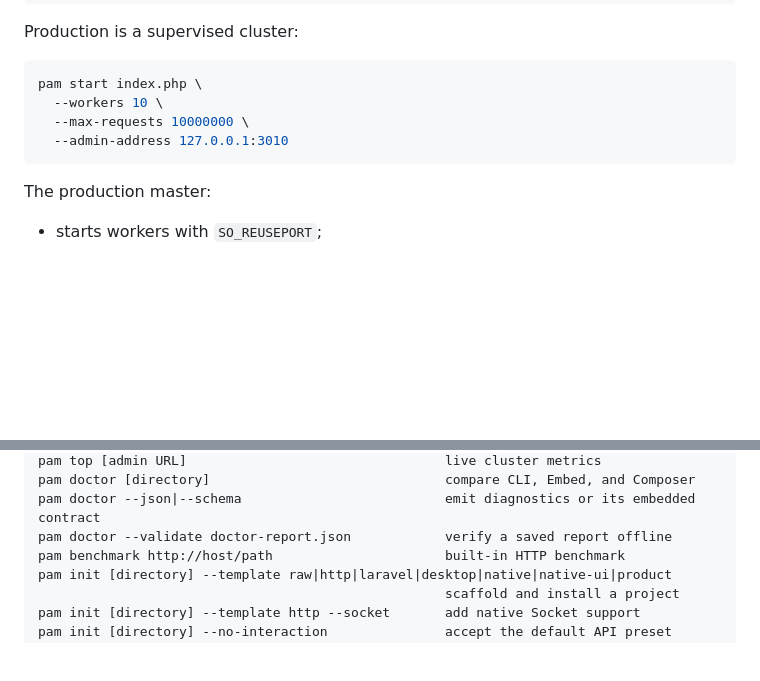
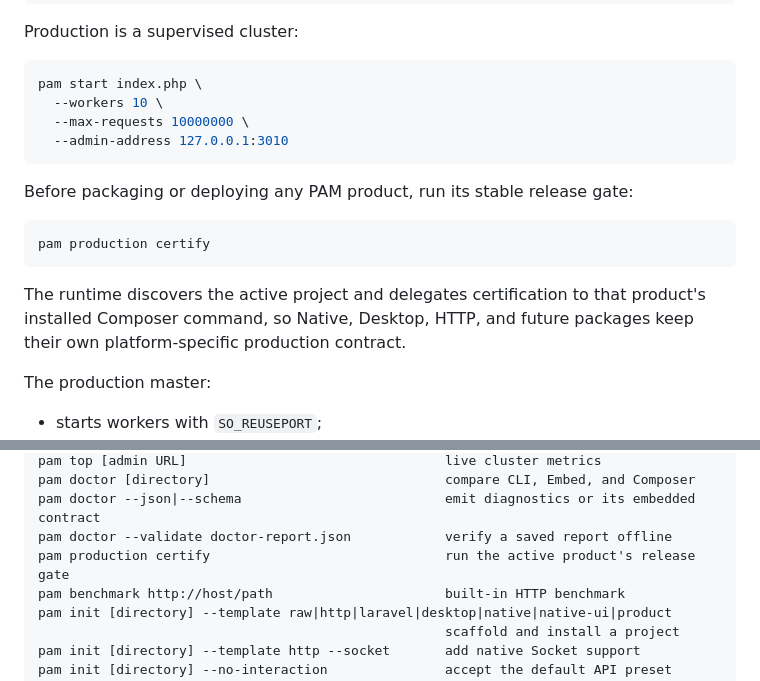
Before and after one commit to push-in/pam, a Markdown page: README.md, 2 parts joined by grey strips. Rendered like a GitHub page; blank space fills up the shorter version.

Commit message:
docs: document production certification gate

````diff
--- a/README.md
+++ b/README.md
@@ -693,6 +693,16 @@ pam start index.php \
   --admin-address 127.0.0.1:3010
 ```
 
+Before packaging or deploying any PAM product, run its stable release gate:
+
+```bash
+pam production certify
+```
+
+The runtime discovers the active project and delegates certification to that
+product's installed Composer command, so Native, Desktop, HTTP, and future
+packages keep their own platform-specific production contract.
+
 The production master:
 
 - starts workers with `SO_REUSEPORT`;
@@ -852,6 +862,7 @@ pam top [admin URL]                                 live cluster metrics
 pam doctor [directory]                              compare CLI, Embed, and Composer
 pam doctor --json|--schema                          emit diagnostics or its embedded contract
 pam doctor --validate doctor-report.json            verify a saved report offline
+pam production certify                              run the active product's release gate
 pam benchmark http://host/path                      built-in HTTP benchmark
 pam init [directory] --template raw|http|laravel|desktop|native|native-ui|product
                                                     scaffold and install a project
````
Also changed, not shown: docs/production.md (+1 -0 lines).
